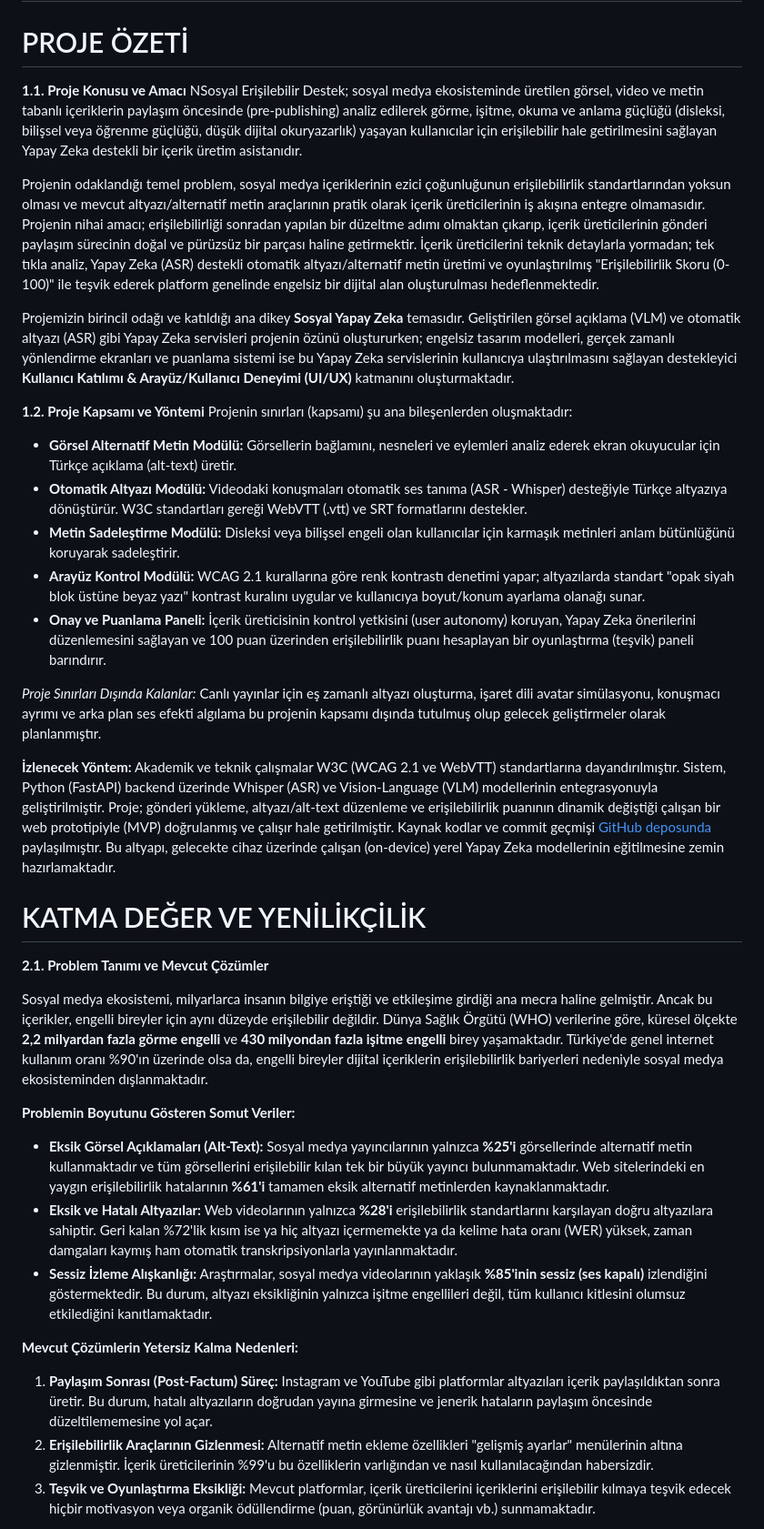
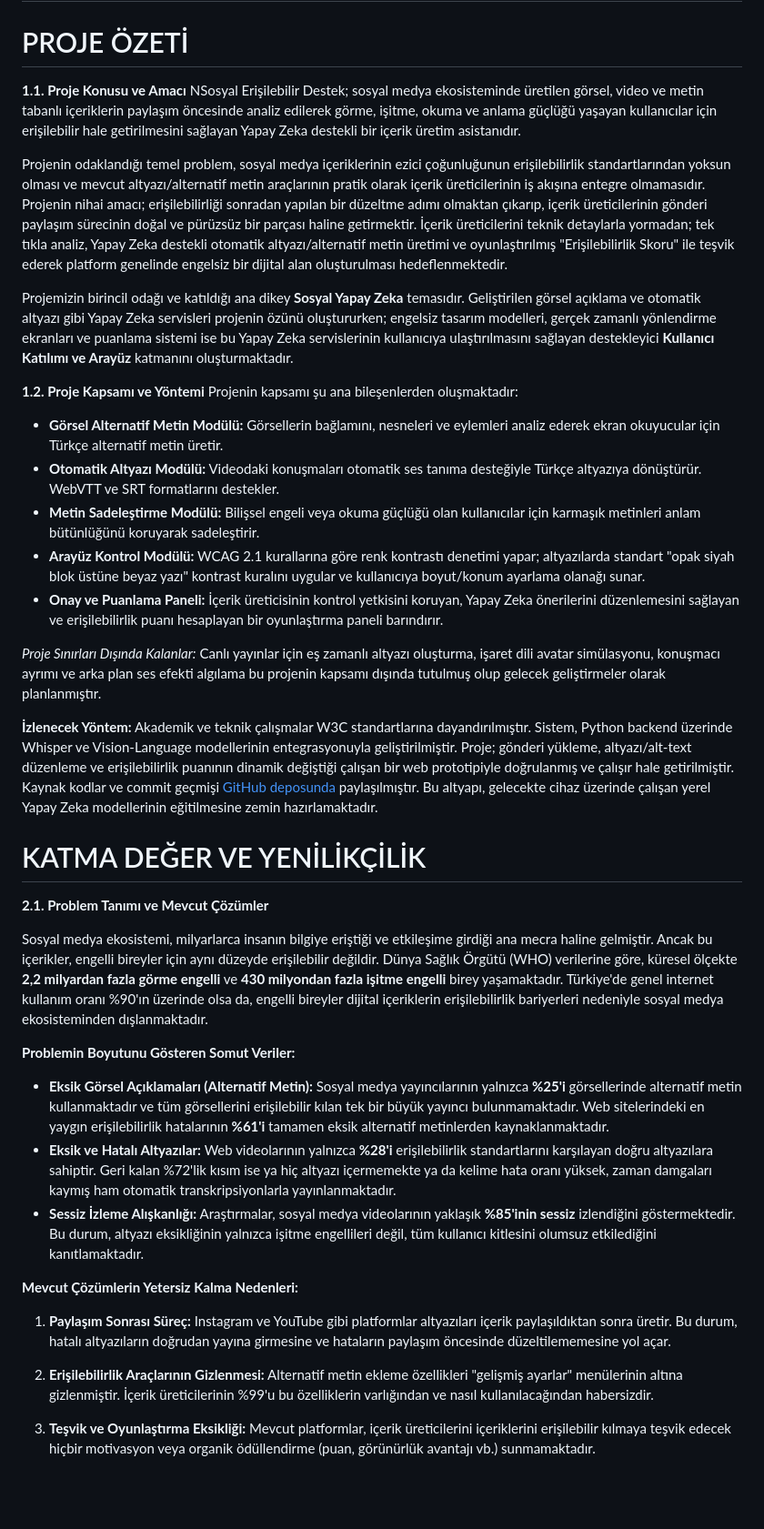
Before and after one commit to erisilebilir-destek/erisilebilir-destek, a Markdown page: docs/inovasyon-teknik-raporu.md, the part around one of its changes. Shown at 91% size. Drawn GitHub-style; blank space fills up the shorter version.

Commit message:
docs: simplify report by removing redundant English and parentheses in Section 1 and 2

```diff
--- a/docs/inovasyon-teknik-raporu.md
+++ b/docs/inovasyon-teknik-raporu.md
@@ -19,25 +19,28 @@
 # PROJE ÖZETİ
 
 **1.1. Proje Konusu ve Amacı**
-NSosyal Erişilebilir Destek; sosyal medya ekosisteminde üretilen görsel, video ve metin tabanlı içeriklerin paylaşım öncesinde (pre-publishing) analiz edilerek görme, işitme, okuma ve anlama güçlüğü (disleksi, bilişsel veya öğrenme güçlüğü, düşük dijital okuryazarlık) yaşayan kullanıcılar için erişilebilir hale getirilmesini sağlayan Yapay Zeka destekli bir içerik üretim asistanıdır.
+NSosyal Erişilebilir Destek; sosyal medya ekosisteminde üretilen görsel, video ve metin tabanlı içeriklerin paylaşım öncesinde analiz edilerek görme, işitme, okuma ve anlama güçlüğü yaşayan kullanıcılar için erişilebilir hale getirilmesini sağlayan Yapay Zeka destekli bir içerik üretim asistanıdır.
 
-Projenin odaklandığı temel problem, sosyal medya içeriklerinin ezici çoğunluğunun erişilebilirlik standartlarından yoksun olması ve mevcut altyazı/alternatif metin araçlarının pratik olarak içerik üreticilerinin iş akışına entegre olmamasıdır. Projenin nihai amacı; erişilebilirliği sonradan yapılan bir düzeltme adımı olmaktan çıkarıp, içerik üreticilerinin gönderi paylaşım sürecinin doğal ve pürüzsüz bir parçası haline getirmektir. İçerik üreticilerini teknik detaylarla yormadan; tek tıkla analiz, Yapay Zeka (ASR) destekli otomatik altyazı/alternatif metin üretimi ve oyunlaştırılmış "Erişilebilirlik Skoru (0-100)" ile teşvik ederek platform genelinde engelsiz bir dijital alan oluşturulması hedeflenmektedir.
+Projenin odaklandığı temel problem, sosyal medya içeriklerinin ezici çoğunluğunun erişilebilirlik standartlarından yoksun olması ve mevcut altyazı/alternatif metin araçlarının pratik olarak içerik üreticilerinin iş akışına entegre olmamasıdır. Projenin nihai amacı; erişilebilirliği sonradan yapılan bir düzeltme adımı olmaktan çıkarıp, içerik üreticilerinin gönderi paylaşım sürecinin doğal ve pürüzsüz bir parçası haline getirmektir. İçerik üreticilerini teknik detaylarla yormadan; tek tıkla analiz, Yapay Zeka destekli otomatik altyazı/alternatif metin üretimi ve oyunlaştırılmış "Erişilebilirlik Skoru" ile teşvik ederek platform genelinde engelsiz bir dijital alan oluşturulması hedeflenmektedir.
 
-Projemizin birincil odağı ve katıldığı ana dikey **Sosyal Yapay Zeka** temasıdır. Geliştirilen görsel açıklama (VLM) ve otomatik altyazı (ASR) gibi Yapay Zeka servisleri projenin özünü oluştururken; engelsiz tasarım modelleri, gerçek zamanlı yönlendirme ekranları ve puanlama sistemi ise bu Yapay Zeka servislerinin kullanıcıya ulaştırılmasını sağlayan destekleyici **Kullanıcı Katılımı & Arayüz/Kullanıcı Deneyimi (UI/UX)** katmanını oluşturmaktadır.
+Projemizin birincil odağı ve katıldığı ana dikey **Sosyal Yapay Zeka** temasıdır. Geliştirilen görsel açıklama ve otomatik altyazı gibi Yapay Zeka servisleri projenin özünü oluştururken; engelsiz tasarım modelleri, gerçek zamanlı yönlendirme ekranları ve puanlama sistemi ise bu Yapay Zeka servislerinin kullanıcıya ulaştırılmasını sağlayan destekleyici **Kullanıcı Katılımı ve Arayüz** katmanını oluşturmaktadır.
+
 
 
 **1.2. Proje Kapsamı ve Yöntemi**
-Projenin sınırları (kapsamı) şu ana bileşenlerden oluşmaktadır:
-* **Görsel Alternatif Metin Modülü:** Görsellerin bağlamını, nesneleri ve eylemleri analiz ederek ekran okuyucular için Türkçe açıklama (alt-text) üretir.
-* **Otomatik Altyazı Modülü:** Videodaki konuşmaları otomatik ses tanıma (ASR - Whisper) desteğiyle Türkçe altyazıya dönüştürür. W3C standartları gereği WebVTT (.vtt) ve SRT formatlarını destekler.
-* **Metin Sadeleştirme Modülü:** Disleksi veya bilişsel engeli olan kullanıcılar için karmaşık metinleri anlam bütünlüğünü koruyarak sadeleştirir.
+Projenin kapsamı şu ana bileşenlerden oluşmaktadır:
+* **Görsel Alternatif Metin Modülü:** Görsellerin bağlamını, nesneleri ve eylemleri analiz ederek ekran okuyucular için Türkçe alternatif metin üretir.
+* **Otomatik Altyazı Modülü:** Videodaki konuşmaları otomatik ses tanıma desteğiyle Türkçe altyazıya dönüştürür. WebVTT ve SRT formatlarını destekler.
+* **Metin Sadeleştirme Modülü:** Bilişsel engeli veya okuma güçlüğü olan kullanıcılar için karmaşık metinleri anlam bütünlüğünü koruyarak sadeleştirir.
 * **Arayüz Kontrol Modülü:** WCAG 2.1 kurallarına göre renk kontrastı denetimi yapar; altyazılarda standart "opak siyah blok üstüne beyaz yazı" kontrast kuralını uygular ve kullanıcıya boyut/konum ayarlama olanağı sunar.
-* **Onay ve Puanlama Paneli:** İçerik üreticisinin kontrol yetkisini (user autonomy) koruyan, Yapay Zeka önerilerini düzenlemesini sağlayan ve 100 puan üzerinden erişilebilirlik puanı hesaplayan bir oyunlaştırma (teşvik) paneli barındırır.
+* **Onay ve Puanlama Paneli:** İçerik üreticisinin kontrol yetkisini koruyan, Yapay Zeka önerilerini düzenlemesini sağlayan ve erişilebilirlik puanı hesaplayan bir oyunlaştırma paneli barındırır.
+
 
 *Proje Sınırları Dışında Kalanlar:* Canlı yayınlar için eş zamanlı altyazı oluşturma, işaret dili avatar simülasyonu, konuşmacı ayrımı ve arka plan ses efekti algılama bu projenin kapsamı dışında tutulmuş olup gelecek geliştirmeler olarak planlanmıştır.
 
 **İzlenecek Yöntem:**
-Akademik ve teknik çalışmalar W3C (WCAG 2.1 ve WebVTT) standartlarına dayandırılmıştır. Sistem, Python (FastAPI) backend üzerinde Whisper (ASR) ve Vision-Language (VLM) modellerinin entegrasyonuyla geliştirilmiştir. Proje; gönderi yükleme, altyazı/alt-text düzenleme ve erişilebilirlik puanının dinamik değiştiği çalışan bir web prototipiyle (MVP) doğrulanmış ve çalışır hale getirilmiştir. Kaynak kodlar ve commit geçmişi [GitHub deposunda](https://github.com/erisilebilir-destek/erisilebilir-destek) paylaşılmıştır. Bu altyapı, gelecekte cihaz üzerinde çalışan (on-device) yerel Yapay Zeka modellerinin eğitilmesine zemin hazırlamaktadır.
+Akademik ve teknik çalışmalar W3C standartlarına dayandırılmıştır. Sistem, Python backend üzerinde Whisper ve Vision-Language modellerinin entegrasyonuyla geliştirilmiştir. Proje; gönderi yükleme, altyazı/alt-text düzenleme ve erişilebilirlik puanının dinamik değiştiği çalışan bir web prototipiyle doğrulanmış ve çalışır hale getirilmiştir. Kaynak kodlar ve commit geçmişi [GitHub deposunda](https://github.com/erisilebilir-destek/erisilebilir-destek) paylaşılmıştır. Bu altyapı, gelecekte cihaz üzerinde çalışan yerel Yapay Zeka modellerinin eğitilmesine zemin hazırlamaktadır.
+
 
 
 
@@ -53,12 +56,13 @@ Akademik ve teknik çalışmalar W3C (WCAG 2.1 ve WebVTT) standartlarına dayand
 Sosyal medya ekosistemi, milyarlarca insanın bilgiye eriştiği ve etkileşime girdiği ana mecra haline gelmiştir. Ancak bu içerikler, engelli bireyler için aynı düzeyde erişilebilir değildir. Dünya Sağlık Örgütü (WHO) verilerine göre, küresel ölçekte **2,2 milyardan fazla görme engelli** ve **430 milyondan fazla işitme engelli** birey yaşamaktadır. Türkiye'de genel internet kullanım oranı %90'ın üzerinde olsa da, engelli bireyler dijital içeriklerin erişilebilirlik bariyerleri nedeniyle sosyal medya ekosisteminden dışlanmaktadır.
 
 **Problemin Boyutunu Gösteren Somut Veriler:**
-* **Eksik Görsel Açıklamaları (Alt-Text):** Sosyal medya yayıncılarının yalnızca **%25'i** görsellerinde alternatif metin kullanmaktadır ve tüm görsellerini erişilebilir kılan tek bir büyük yayıncı bulunmamaktadır. Web sitelerindeki en yaygın erişilebilirlik hatalarının **%61'i** tamamen eksik alternatif metinlerden kaynaklanmaktadır.
-* **Eksik ve Hatalı Altyazılar:** Web videolarının yalnızca **%28'i** erişilebilirlik standartlarını karşılayan doğru altyazılara sahiptir. Geri kalan %72'lik kısım ise ya hiç altyazı içermemekte ya da kelime hata oranı (WER) yüksek, zaman damgaları kaymış ham otomatik transkripsiyonlarla yayınlanmaktadır.
-* **Sessiz İzleme Alışkanlığı:** Araştırmalar, sosyal medya videolarının yaklaşık **%85'inin sessiz (ses kapalı)** izlendiğini göstermektedir. Bu durum, altyazı eksikliğinin yalnızca işitme engellileri değil, tüm kullanıcı kitlesini olumsuz etkilediğini kanıtlamaktadır.
+* **Eksik Görsel Açıklamaları (Alternatif Metin):** Sosyal medya yayıncılarının yalnızca **%25'i** görsellerinde alternatif metin kullanmaktadır ve tüm görsellerini erişilebilir kılan tek bir büyük yayıncı bulunmamaktadır. Web sitelerindeki en yaygın erişilebilirlik hatalarının **%61'i** tamamen eksik alternatif metinlerden kaynaklanmaktadır.
+* **Eksik ve Hatalı Altyazılar:** Web videolarının yalnızca **%28'i** erişilebilirlik standartlarını karşılayan doğru altyazılara sahiptir. Geri kalan %72'lik kısım ise ya hiç altyazı içermemekte ya da kelime hata oranı yüksek, zaman damgaları kaymış ham otomatik transkripsiyonlarla yayınlanmaktadır.
+* **Sessiz İzleme Alışkanlığı:** Araştırmalar, sosyal medya videolarının yaklaşık **%85'inin sessiz** izlendiğini göstermektedir. Bu durum, altyazı eksikliğinin yalnızca işitme engellileri değil, tüm kullanıcı kitlesini olumsuz etkilediğini kanıtlamaktadır.
 
 **Mevcut Çözümlerin Yetersiz Kalma Nedenleri:**
-1. **Paylaşım Sonrası (Post-Factum) Süreç:** Instagram ve YouTube gibi platformlar altyazıları içerik paylaşıldıktan sonra üretir. Bu durum, hatalı altyazıların doğrudan yayına girmesine ve jenerik hataların paylaşım öncesinde düzeltilememesine yol açar.
+1. **Paylaşım Sonrası Süreç:** Instagram ve YouTube gibi platformlar altyazıları içerik paylaşıldıktan sonra üretir. Bu durum, hatalı altyazıların doğrudan yayına girmesine ve hataların paylaşım öncesinde düzeltilememesine yol açar.
+
 2. **Erişilebilirlik Araçlarının Gizlenmesi:** Alternatif metin ekleme özellikleri "gelişmiş ayarlar" menülerinin altına gizlenmiştir. İçerik üreticilerinin %99'u bu özelliklerin varlığından ve nasıl kullanılacağından habersizdir.
 3. **Teşvik ve Oyunlaştırma Eksikliği:** Mevcut platformlar, içerik üreticilerini içeriklerini erişilebilir kılmaya teşvik edecek hiçbir motivasyon veya organik ödüllendirme (puan, görünürlük avantajı vb.) sunmamaktadır.
 
```
Also changed, not shown: other parts of docs/inovasyon-teknik-raporu.md (+5 -4 lines).
